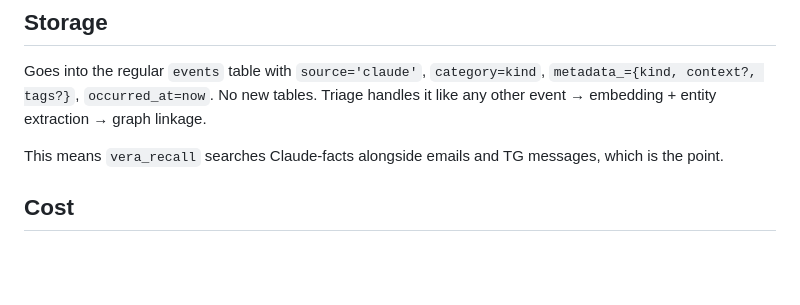
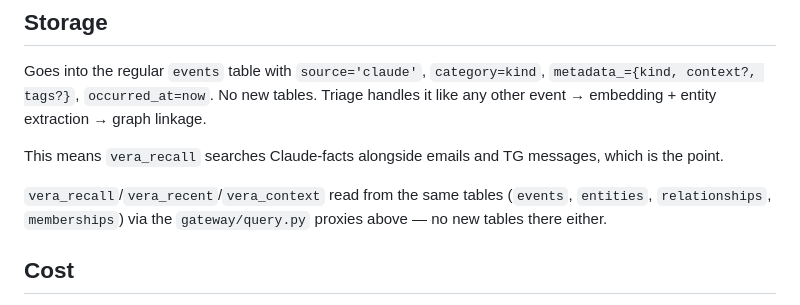
Before and after one commit to zapleoceo/muai, a Markdown page: vera3/docs/mcp-claude.md, the part around the change. Rendered like a GitHub page; blank space fills up the shorter version.

Commit message:
docs(mcp): note that read endpoints share existing tables
Co-Authored-By: Claude Sonnet 5 <noreply@anthropic.com>

```diff
--- a/vera3/docs/mcp-claude.md
+++ b/vera3/docs/mcp-claude.md
@@ -135,6 +135,10 @@ event → embedding + entity extraction → graph linkage.
 This means `vera_recall` searches Claude-facts alongside emails and
 TG messages, which is the point.
 
+`vera_recall`/`vera_recent`/`vera_context` read from the same tables
+(`events`, `entities`, `relationships`, `memberships`) via the
+`gateway/query.py` proxies above — no new tables there either.
+
 ## Cost
 
 Per `vera_remember`: ~1 Voyage embedding call (~1k tokens, sub-cent on
```
